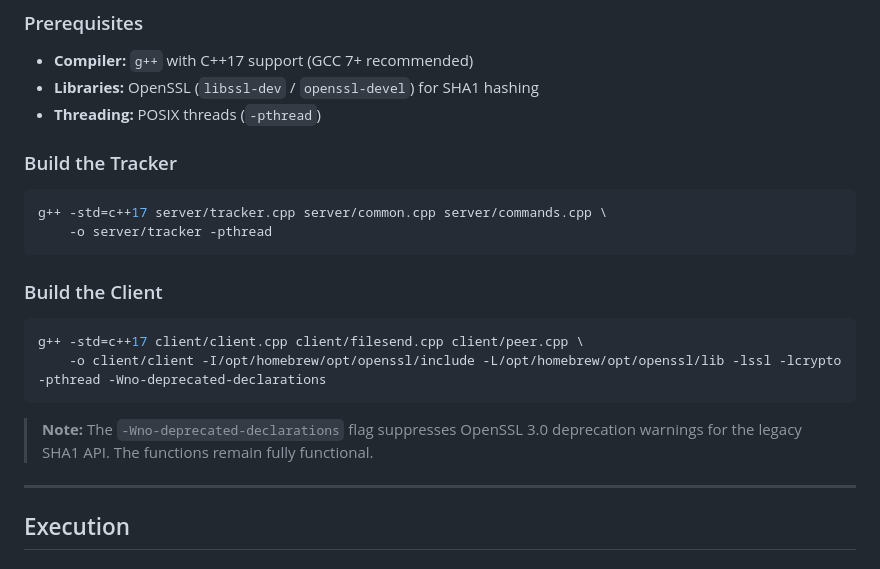
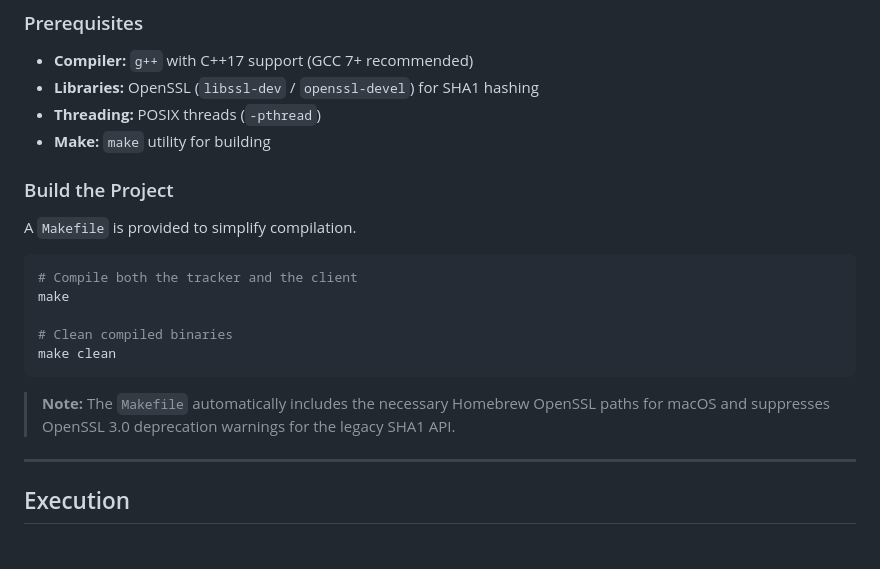
Before and after one commit to Rama-Vaibhav/PEER-To-PEER-FILE-Sharing-System, a Markdown page: README.md, the part around the change. Rendered like a GitHub page.

Commit message:
Update README.md to use Makefile instructions

````diff
--- a/README.md
+++ b/README.md
@@ -100,20 +100,20 @@ Key features:
 - **Compiler:** `g++` with C++17 support (GCC 7+ recommended)
 - **Libraries:** OpenSSL (`libssl-dev` / `openssl-devel`) for SHA1 hashing
 - **Threading:** POSIX threads (`-pthread`)
+- **Make:** `make` utility for building
 
-### Build the Tracker
+### Build the Project
+A `Makefile` is provided to simplify compilation.
+
 ```bash
-g++ -std=c++17 server/tracker.cpp server/common.cpp server/commands.cpp \
-    -o server/tracker -pthread
+# Compile both the tracker and the client
+make
+
+# Clean compiled binaries
+make clean
 ```
 
-### Build the Client
-```bash
-g++ -std=c++17 client/client.cpp client/filesend.cpp client/peer.cpp \
-    -o client/client -I/opt/homebrew/opt/openssl/include -L/opt/homebrew/opt/openssl/lib -lssl -lcrypto -pthread -Wno-deprecated-declarations
-```
-
-> **Note:** The `-Wno-deprecated-declarations` flag suppresses OpenSSL 3.0 deprecation warnings for the legacy SHA1 API. The functions remain fully functional.
+> **Note:** The `Makefile` automatically includes the necessary Homebrew OpenSSL paths for macOS and suppresses OpenSSL 3.0 deprecation warnings for the legacy SHA1 API.
 
 ---
 
````
